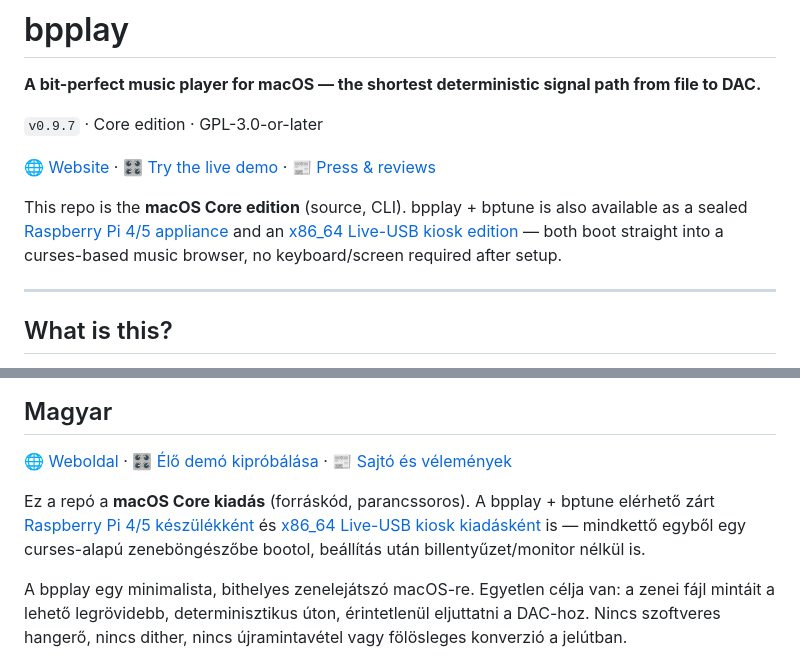
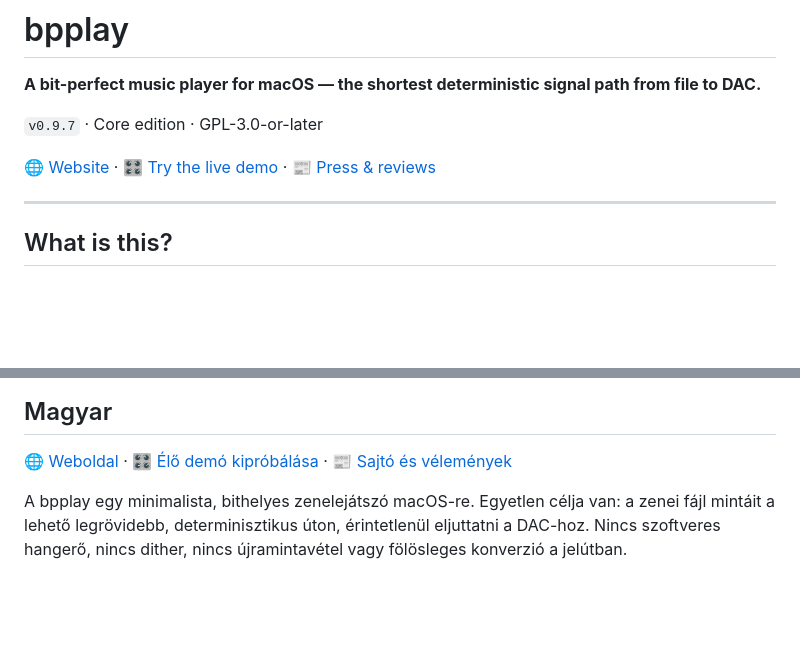
Before and after one commit to ferenckoscso/bpplay, a Markdown page: README.md, 2 parts joined by grey strips. Rendered like a GitHub page; blank space fills up the shorter version.

Commit message:
Trim redundant edition mention, keep the top link badges
The merge with origin/main pulled in an existing "Other editions"
section that already covers the Pi/x64 mention my earlier commit
duplicated; drop the duplicate paragraph and keep only the
website/demo/press badge line.

Co-Authored-By: Claude Sonnet 5 <noreply@anthropic.com>
Claude-Session: https://claude.ai/code/session_01HR1rqP2yY847Afm5aurHNf

```diff
--- a/README.md
+++ b/README.md
@@ -14,11 +14,6 @@
 🌐 [Website](https://ferenckoscso.github.io/bpplay) ·
 🎛️ [Try the live demo](https://ferenckoscso.github.io/bpplay/demo/) ·
 📰 [Press & reviews](https://ferenckoscso.github.io/bpplay/press/)
-
-This repo is the **macOS Core edition** (source, CLI). bpplay + bptune is also available as a
-sealed [Raspberry Pi 4/5 appliance](https://ferenckoscso.github.io/bpplay/pi/) and an
-[x86_64 Live-USB kiosk edition](https://ferenckoscso.github.io/bpplay/x64/) — both boot straight
-into a curses-based music browser, no keyboard/screen required after setup.
 
 ---
 
@@ -172,11 +167,6 @@ cases: the bit path is independent of the connection method.
 🎛️ [Élő demó kipróbálása](https://ferenckoscso.github.io/bpplay/demo/) ·
 📰 [Sajtó és vélemények](https://ferenckoscso.github.io/bpplay/press/)
 
-Ez a repó a **macOS Core kiadás** (forráskód, parancssoros). A bpplay + bptune elérhető zárt
-[Raspberry Pi 4/5 készülékként](https://ferenckoscso.github.io/bpplay/pi/) és
-[x86_64 Live-USB kiosk kiadásként](https://ferenckoscso.github.io/bpplay/x64/) is — mindkettő
-egyből egy curses-alapú zeneböngészőbe bootol, beállítás után billentyűzet/monitor nélkül is.
-
 A bpplay egy minimalista, bithelyes zenelejátszó macOS-re. Egyetlen célja van: a zenei fájl
 mintáit a lehető legrövidebb, determinisztikus úton, érintetlenül eljuttatni a DAC-hoz.
 Nincs szoftveres hangerő, nincs dither, nincs újramintavétel vagy fölösleges konverzió a jelútban.
```
